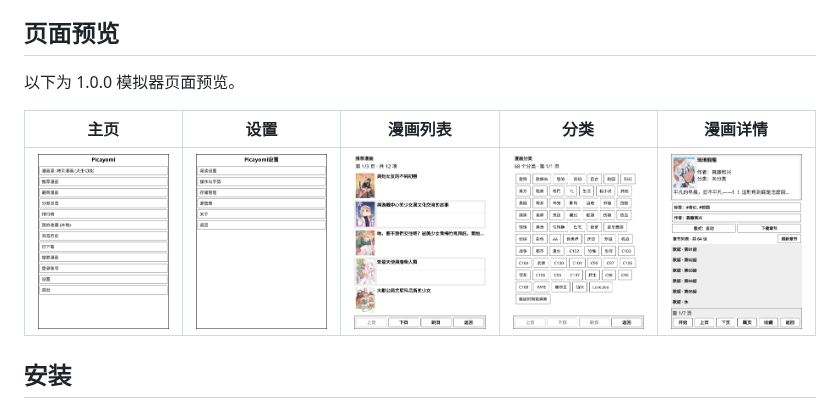
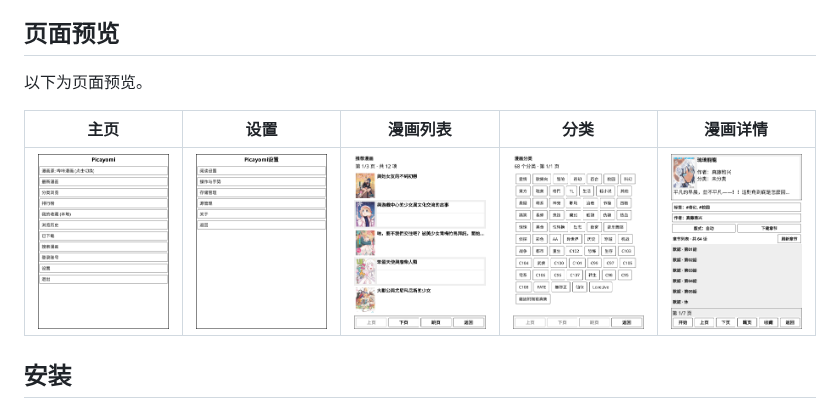
Before and after one commit to UFOAlastor/koreader_PicaYomi, a Markdown page: README.md, the part around the change. Drawn GitHub-style; pictures changed too: docs/screenshots/home.png.

Commit message:
更新插件发布快照

```diff
--- a/README.md
+++ b/README.md
@@ -4,7 +4,7 @@
 
 ## 页面预览
 
-以下为 1.0.0 模拟器页面预览。
+以下为页面预览。
 
 | 主页 | 设置 | 漫画列表 | 分类 | 漫画详情 |
 |---|---|---|---|---|
```
